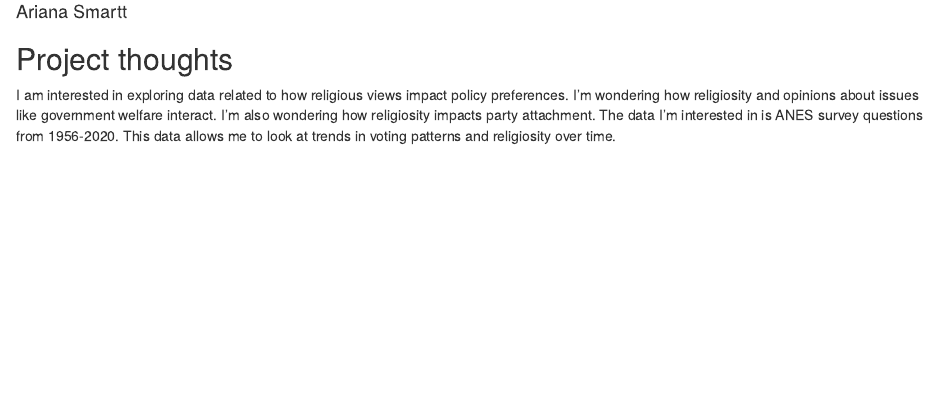
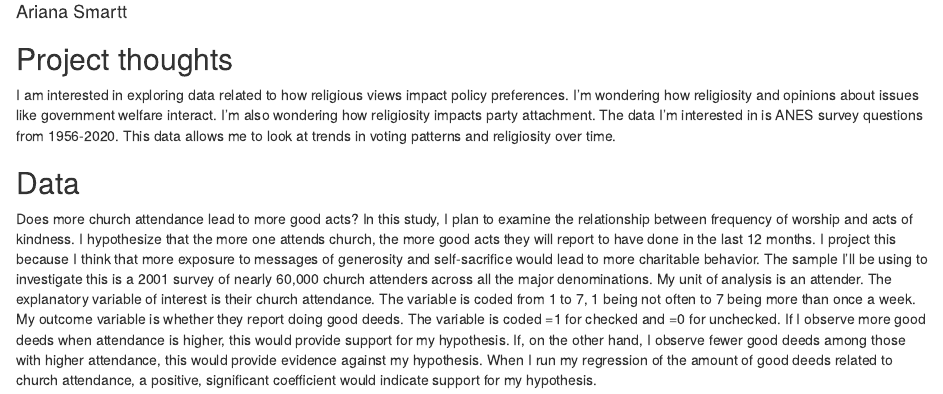
Before and after one commit to arianasmartt/gov50-final-project-ArianaSmartt, an R Markdown document (index.Rmd): the page in a window 1100 px wide, from 70 px down. Rendered offline with R 4.5, knitr and Pandoc, with nearby package versions; drawn as R Markdown's standard HTML page in place of the format the file asks for.

Commit message:
data message

```diff
--- a/index.Rmd
+++ b/index.Rmd
@@ -12,3 +12,7 @@ output:
 ## Project thoughts
 
 I am interested in exploring data related to how religious views impact policy preferences. I'm wondering how religiosity and opinions about issues like government welfare interact. I'm also wondering how religiosity impacts party attachment. The data I'm interested in is ANES survey questions from 1956-2020. This data allows me to look at trends in voting patterns and religiosity over time.
+
+## Data
+
+Does more church attendance lead to more good acts? In this study, I plan to examine the relationship between frequency of worship and acts of kindness. I hypothesize that the more one attends church, the more good acts they will report to have done in the last 12 months. I project this because I think that more exposure to messages of generosity and self-sacrifice would lead to more charitable behavior. The sample I’ll be using to investigate this is a 2001 survey of nearly 60,000 church attenders across all the major denominations. My unit of analysis is an attender. The explanatory variable of interest is their church attendance. The variable is coded from 1 to 7, 1 being not often to 7 being more than once a week. My outcome variable is whether they report doing good deeds. The variable is coded =1 for checked and =0 for unchecked. If I observe more good deeds when attendance is higher, this would provide support for my hypothesis. If, on the other hand, I observe fewer good deeds among those with higher attendance, this would provide evidence against my hypothesis. When I run my regression of the amount of good deeds related to church attendance, a positive, significant coefficient would indicate support for my hypothesis.
```
